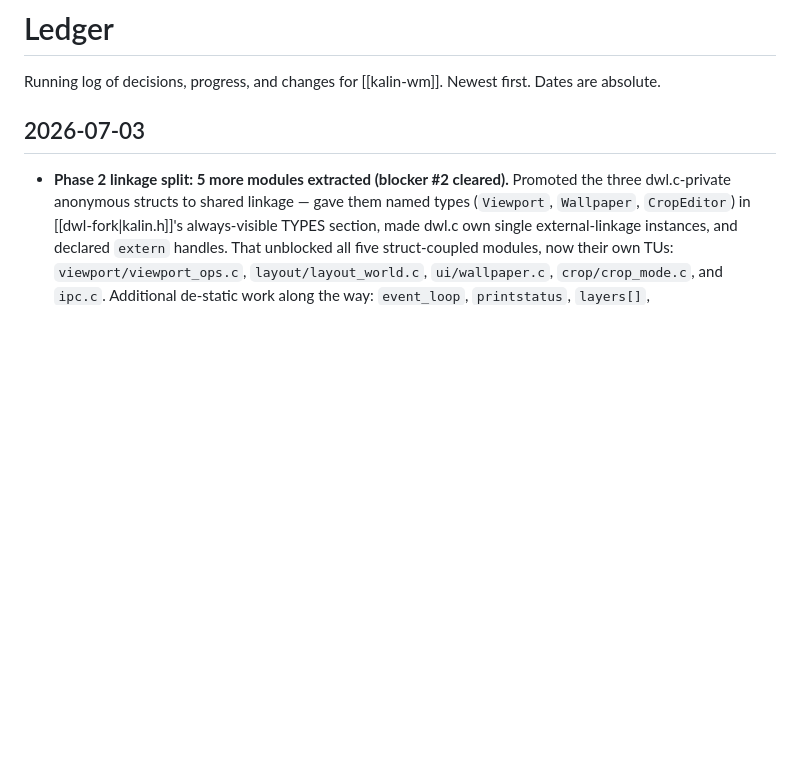
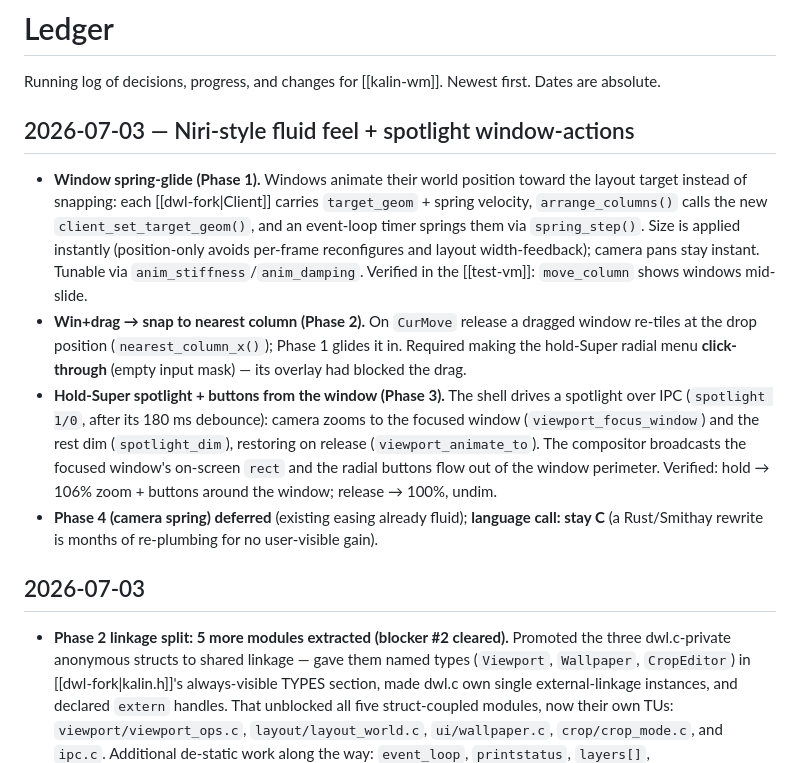
Before and after one commit to khhhalin/kalin-wm, a Markdown page: obsidian/ledger.md, the part around the change. GitHub-like rendering; blank space fills up the shorter version.

Commit message:
docs: record fluid-feel + spotlight work (Phases 1-3)

```diff
--- a/obsidian/ledger.md
+++ b/obsidian/ledger.md
@@ -2,6 +2,31 @@
 
 Running log of decisions, progress, and changes for [[kalin-wm]]. Newest first.
 Dates are absolute.
+
+## 2026-07-03 — Niri-style fluid feel + spotlight window-actions
+
+- **Window spring-glide (Phase 1).** Windows animate their world position toward
+  the layout target instead of snapping: each [[dwl-fork|Client]] carries
+  `target_geom` + spring velocity, `arrange_columns()` calls the new
+  `client_set_target_geom()`, and an event-loop timer springs them via
+  `spring_step()`. Size is applied instantly (position-only avoids per-frame
+  reconfigures and layout width-feedback); camera pans stay instant. Tunable via
+  `anim_stiffness`/`anim_damping`. Verified in the [[test-vm]]: `move_column`
+  shows windows mid-slide.
+- **Win+drag → snap to nearest column (Phase 2).** On `CurMove` release a dragged
+  window re-tiles at the drop position (`nearest_column_x()`); Phase 1 glides it
+  in. Required making the hold-Super radial menu **click-through** (empty input
+  mask) — its overlay had blocked the drag.
+- **Hold-Super spotlight + buttons from the window (Phase 3).** The shell drives a
+  spotlight over IPC (`spotlight 1/0`, after its 180 ms debounce): camera zooms to
+  the focused window (`viewport_focus_window`) and the rest dim (`spotlight_dim`),
+  restoring on release (`viewport_animate_to`). The compositor broadcasts the
+  focused window's on-screen `rect` and the radial buttons flow out of the window
+  perimeter. Verified: hold → 106% zoom + buttons around the window; release →
+  100%, undim.
+- **Phase 4 (camera spring) deferred** (existing easing already fluid); **language
+  call: stay C** (a Rust/Smithay rewrite is months of re-plumbing for no
+  user-visible gain).
 
 ## 2026-07-03
 
```
